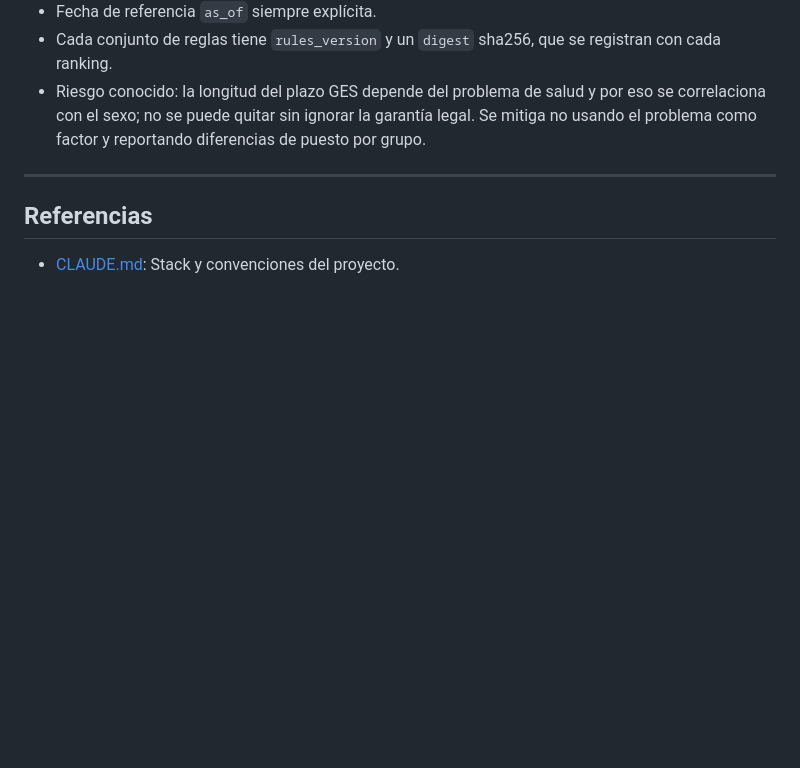
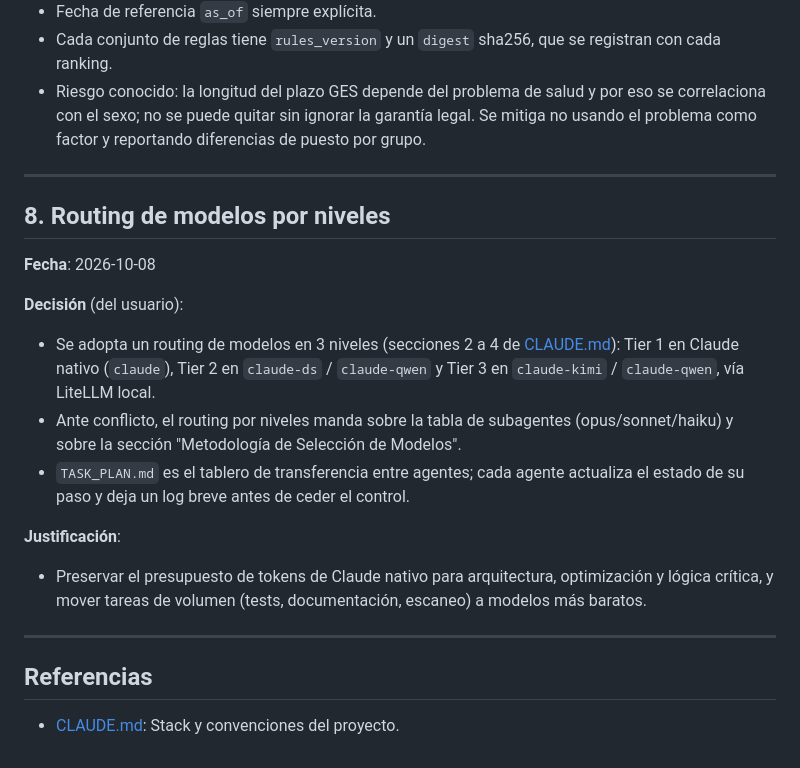
Before and after one commit to TheNewAarons/prioriza, a Markdown page: docs/decisions.md, the part around the change. Drawn GitHub-style; blank space fills up the shorter version.

```diff
--- a/docs/decisions.md
+++ b/docs/decisions.md
@@ -168,5 +168,19 @@ Diseño en [design/priority-plan.md](design/priority-plan.md); fórmula, reglas
 
 ---
 
+## 8. Routing de modelos por niveles
+
+**Fecha**: 2026-10-08
+
+**Decisión** (del usuario):
+- Se adopta un routing de modelos en 3 niveles (secciones 2 a 4 de [CLAUDE.md](../CLAUDE.md)): Tier 1 en Claude nativo (`claude`), Tier 2 en `claude-ds` / `claude-qwen` y Tier 3 en `claude-kimi` / `claude-qwen`, vía LiteLLM local.
+- Ante conflicto, el routing por niveles manda sobre la tabla de subagentes (opus/sonnet/haiku) y sobre la sección "Metodología de Selección de Modelos".
+- `TASK_PLAN.md` es el tablero de transferencia entre agentes; cada agente actualiza el estado de su paso y deja un log breve antes de ceder el control.
+
+**Justificación**:
+- Preservar el presupuesto de tokens de Claude nativo para arquitectura, optimización y lógica crítica, y mover tareas de volumen (tests, documentación, escaneo) a modelos más baratos.
+
+---
+
 ## Referencias
 - [CLAUDE.md](../CLAUDE.md): Stack y convenciones del proyecto.
```
Also changed, not shown: CLAUDE.md (+66 -0 lines).
